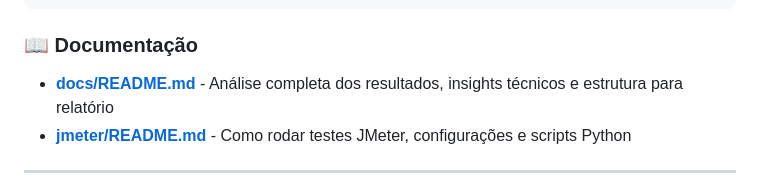
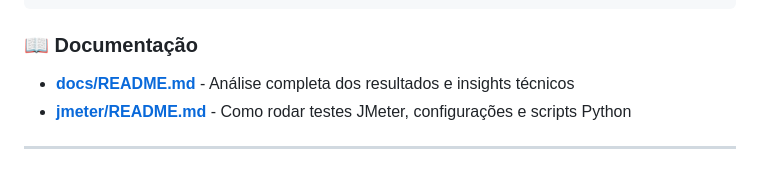
Before and after one commit to nkdwon/jmeter-loadtest-webapp, a Markdown page: README.md, the part around the change. Rendered like a GitHub page.

Commit message:
Update documentation insights in README.md
Removed reference to report structure from documentation.

```diff
--- a/README.md
+++ b/README.md
@@ -136,7 +136,7 @@ jmeter-loadtest-webapp/
 
 ### 📖 Documentação
 
-- **[docs/README.md](docs/README.md)** - Análise completa dos resultados, insights técnicos e estrutura para relatório
+- **[docs/README.md](docs/README.md)** - Análise completa dos resultados e insights técnicos
 - **[jmeter/README.md](jmeter/README.md)** - Como rodar testes JMeter, configurações e scripts Python
 
 ---
```
